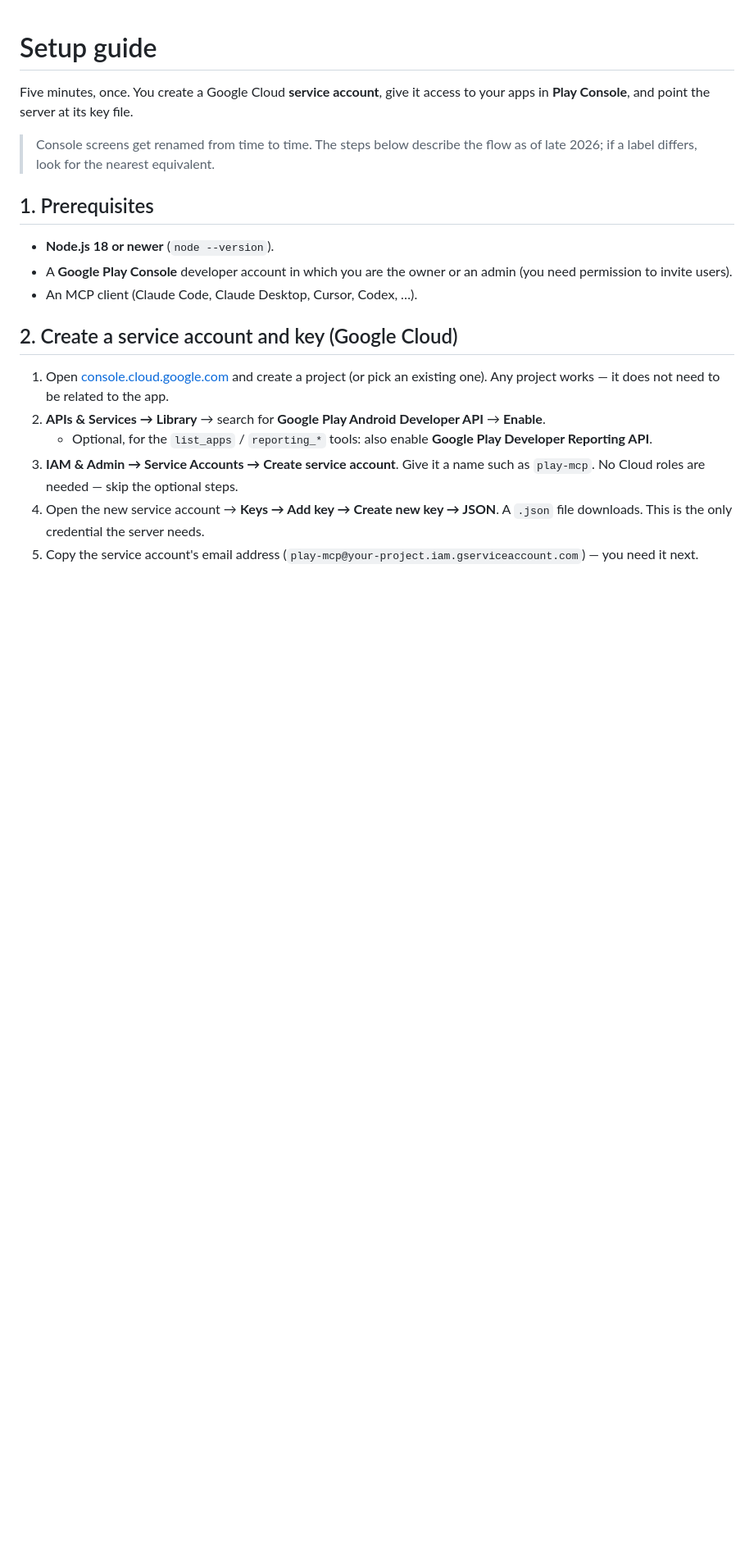
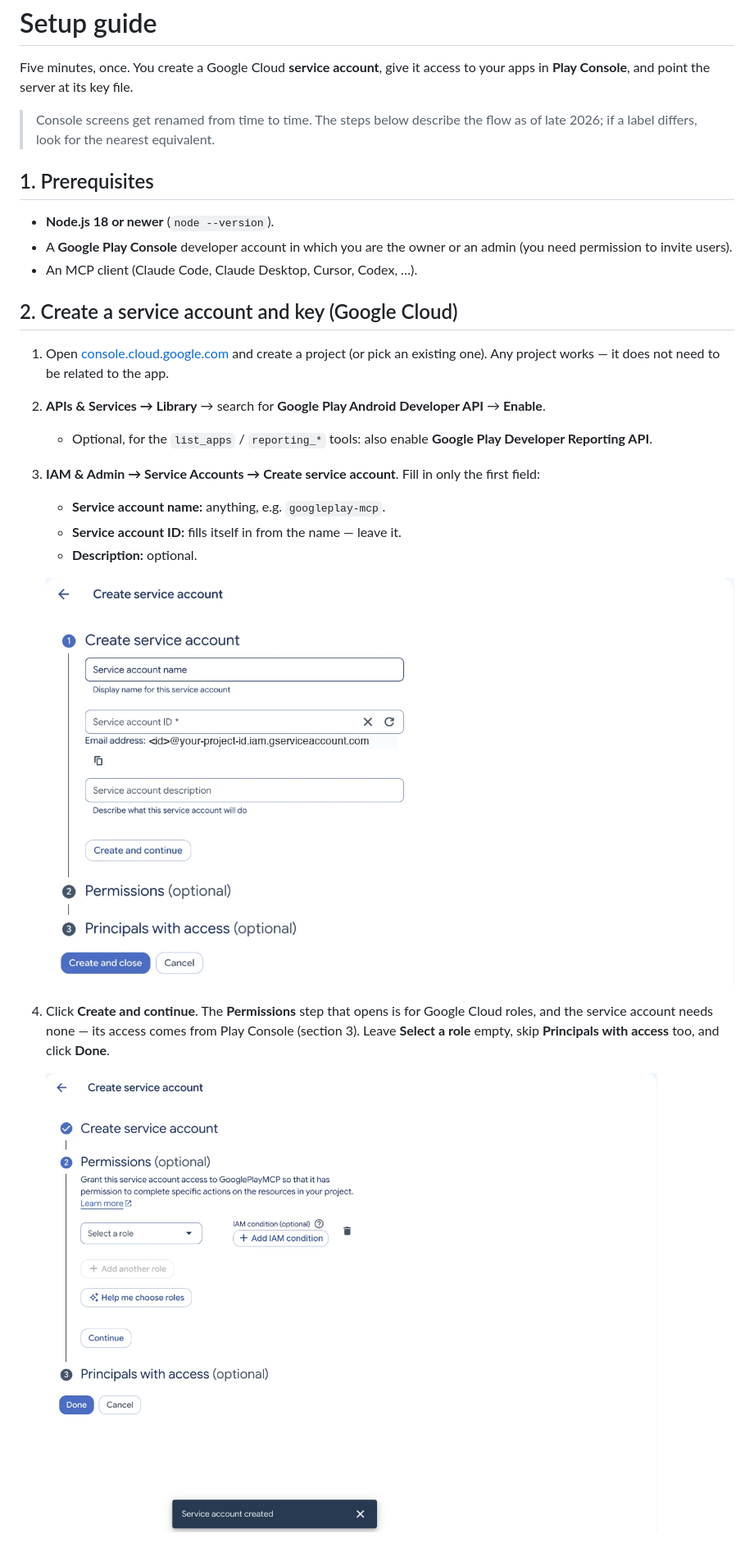
Before and after one commit to fil-technology/googleplay-api-mcp, a Markdown page: docs/SETUP.md, the part around one of its changes. Shown at 82% size. GitHub-like rendering; pictures changed too: docs/images/service-account-1-details.png (added), docs/images/service-account-2-skip-permissions.png (added); blank space fills up the shorter version.

```diff
--- a/docs/SETUP.md
+++ b/docs/SETUP.md
@@ -22,9 +22,18 @@ access to your apps in **Play Console**, and point the server at its key file.
    API** → **Enable**.
    - Optional, for the `list_apps` / `reporting_*` tools: also enable **Google
      Play Developer Reporting API**.
-3. **IAM & Admin → Service Accounts → Create service account**. Give it a name
-   such as `play-mcp`. No Cloud roles are needed — skip the optional steps.
-4. Open the new service account → **Keys → Add key → Create new key → JSON**.
-   A `.json` file downloads. This is the only credential the server needs.
-5. Copy the service account's email address
-   (`play-mcp@your-project.iam.gserviceaccount.com`) — you need it next.
+3. **IAM & Admin → Service Accounts → Create service account**. Fill in only
+   the first field:
+   - **Service account name:** anything, e.g. `googleplay-mcp`.
+   - **Service account ID:** fills itself in from the name — leave it.
+   - **Description:** optional.
+
+   ![Create service account form](images/service-account-1-details.png)
+
+4. Click **Create and continue**. The **Permissions** step that opens is for
+   Google Cloud roles, and the service account needs none — its access comes
+   from Play Console (section 3). Leave **Select a role** empty, skip
+   **Principals with access** too, and click **Done**.
+
+   ![Permissions step left empty](images/service-account-2-skip-permissions.png)
+
```
Also changed, not shown: other parts of docs/SETUP.md (+20 -0 lines), docs/images/service-account-3-keys-tab.png (added), docs/images/service-account-4-key-downloaded.png (added), 1 other file.
